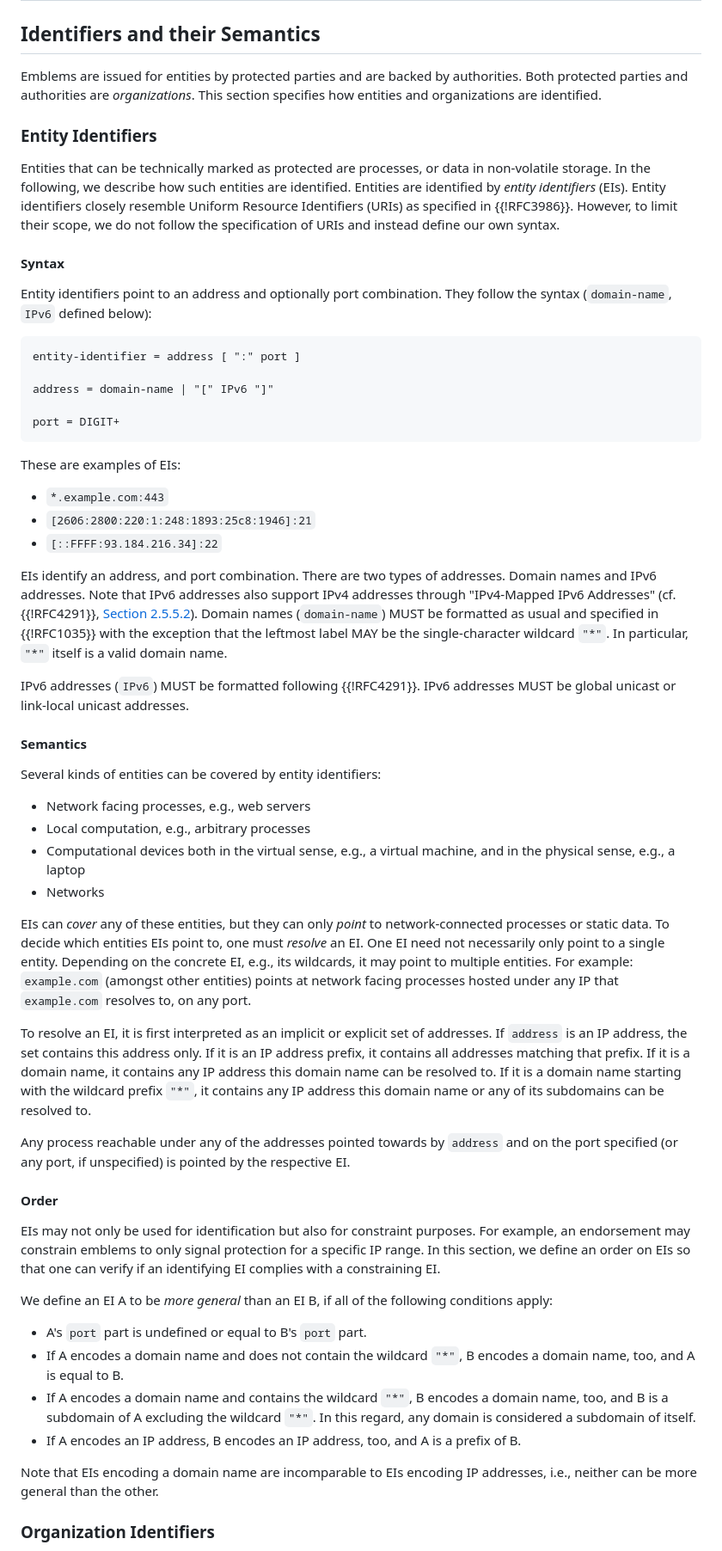
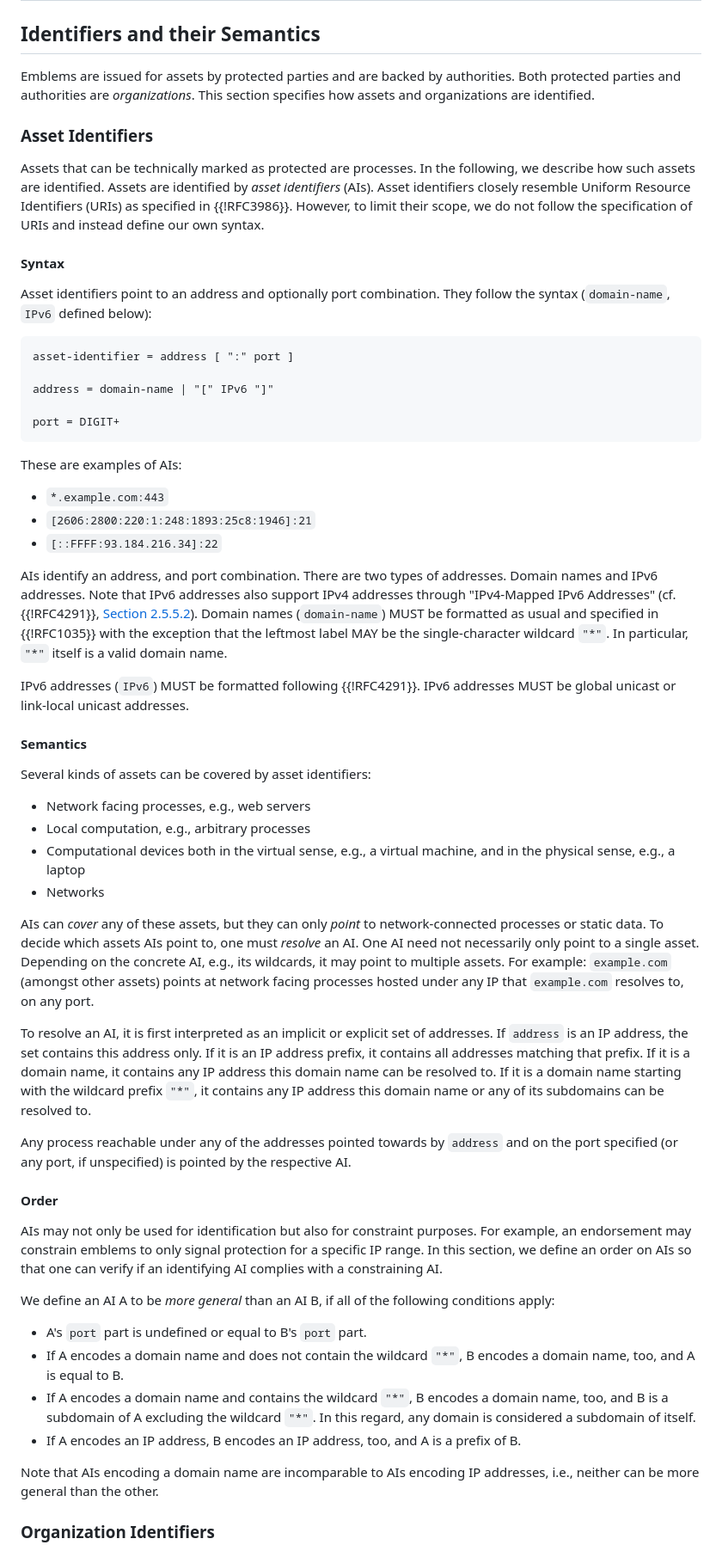
Before and after one commit to adem-wg/adem-spec, a Markdown page: draft-adem-wg-adem-core.md, the part around the change printed below. Shown: that part at 86% size. Rendered like a GitHub page.

Commit message:
'entity' -> 'asset'

```diff
--- a/draft-adem-wg-adem-core.md
+++ b/draft-adem-wg-adem-core.md
@@ -126,38 +126,38 @@ Beyond these terms, we use the terms "claim" and "header parameter" as reference
 
 ## Identifiers and their Semantics
 
-Emblems are issued for entities by protected parties and are backed by authorities.
+Emblems are issued for assets by protected parties and are backed by authorities.
 Both protected parties and authorities are *organizations*.
-This section specifies how entities and organizations are identified.
+This section specifies how assets and organizations are identified.
 
-### Entity Identifiers
+### Asset Identifiers
 
-Entities that can be technically marked as protected are processes, or data in non-volatile storage.
-In the following, we describe how such entities are identified.
-Entities are identified by *entity identifiers* (EIs).
-Entity identifiers closely resemble Uniform Resource Identifiers (URIs) as specified in {{!RFC3986}}.
+Assets that can be technically marked as protected are processes.
+In the following, we describe how such assets are identified.
+Assets are identified by *asset identifiers* (AIs).
+Asset identifiers closely resemble Uniform Resource Identifiers (URIs) as specified in {{!RFC3986}}.
 However, to limit their scope, we do not follow the specification of URIs and instead define our own syntax.
 
 #### Syntax
 
-Entity identifiers point to an address and optionally port combination.
+Asset identifiers point to an address and optionally port combination.
 They follow the syntax (`domain-name`, `IPv6` defined below):
 
 ~~~~
-entity-identifier = address [ ":" port ]
+asset-identifier = address [ ":" port ]
 
 address = domain-name | "[" IPv6 "]"
 
 port = DIGIT+
 ~~~~
 
-These are examples of EIs:
+These are examples of AIs:
 
 * `*.example.com:443`
 * `[2606:2800:220:1:248:1893:25c8:1946]:21`
 * `[::FFFF:93.184.216.34]:22`
 
-EIs identify an address, and port combination.
+AIs identify an address, and port combination.
 There are two types of addresses.
 Domain names and IPv6 addresses.
 Note that IPv6 addresses also support IPv4 addresses through "IPv4-Mapped IPv6 Addresses" (cf. {{!RFC4291}}, [Section 2.5.5.2](https://www.rfc-editor.org/rfc/rfc4291.html#section-2.5.5.2)).
@@ -169,34 +169,34 @@ IPv6 addresses MUST be global unicast or link-local unicast addresses.
 
 #### Semantics
 
-Several kinds of entities can be covered by entity identifiers:
+Several kinds of assets can be covered by asset identifiers:
 
 * Network facing processes, e.g., web servers
 * Local computation, e.g., arbitrary processes
 * Computational devices both in the virtual sense, e.g., a virtual machine, and in the physical sense, e.g., a laptop
 * Networks
 
-EIs can *cover* any of these entities, but they can only *point* to network-connected processes or static data.
-To decide which entities EIs point to, one must *resolve* an EI.
-One EI need not necessarily only point to a single entity.
-Depending on the concrete EI, e.g., its wildcards, it may point to multiple entities.
-For example: `example.com` (amongst other entities) points at network facing processes hosted under any IP that `example.com` resolves to, on any port.
+AIs can *cover* any of these assets, but they can only *point* to network-connected processes or static data.
+To decide which assets AIs point to, one must *resolve* an AI.
+One AI need not necessarily only point to a single asset.
+Depending on the concrete AI, e.g., its wildcards, it may point to multiple assets.
+For example: `example.com` (amongst other assets) points at network facing processes hosted under any IP that `example.com` resolves to, on any port.
 
-To resolve an EI, it is first interpreted as an implicit or explicit set of addresses.
+To resolve an AI, it is first interpreted as an implicit or explicit set of addresses.
 If `address` is an IP address, the set contains this address only.
 If it is an IP address prefix, it contains all addresses matching that prefix.
 If it is a domain name, it contains any IP address this domain name can be resolved to.
 If it is a domain name starting with the wildcard prefix `"*"`, it contains any IP address this domain name or any of its subdomains can be resolved to.
 
-Any process reachable under any of the addresses pointed towards by `address` and on the port specified (or any port, if unspecified) is pointed by the respective EI.
+Any process reachable under any of the addresses pointed towards by `address` and on the port specified (or any port, if unspecified) is pointed by the respective AI.
 
 #### Order
 
-EIs may not only be used for identification but also for constraint purposes.
+AIs may not only be used for identification but also for constraint purposes.
 For example, an endorsement may constrain emblems to only signal protection for a specific IP range.
-In this section, we define an order on EIs so that one can verify if an identifying EI complies with a constraining EI.
+In this section, we define an order on AIs so that one can verify if an identifying AI complies with a constraining AI.
 
-We define an EI A to be *more general* than an EI B, if all of the following conditions apply:
+We define an AI A to be *more general* than an AI B, if all of the following conditions apply:
 
 * A's `port` part is undefined or equal to B's `port` part.
 * If A encodes a domain name and does not contain the wildcard `"*"`, B encodes a domain name, too, and A is equal to B.
@@ -204,7 +204,7 @@ We define an EI A to be *more general* than an EI B, if all of the following con
 In this regard, any domain is considered a subdomain of itself.
 * If A encodes an IP address, B encodes an IP address, too, and A is a prefix of B.
 
-Note that EIs encoding a domain name are incomparable to EIs encoding IP addresses, i.e., neither can be more general than the other.
+Note that AIs encoding a domain name are incomparable to AIs encoding IP addresses, i.e., neither can be more general than the other.
 
 ### Organization Identifiers
 
```
Also changed, not shown: other parts of draft-adem-wg-adem-core.md (+17 -17 lines).
